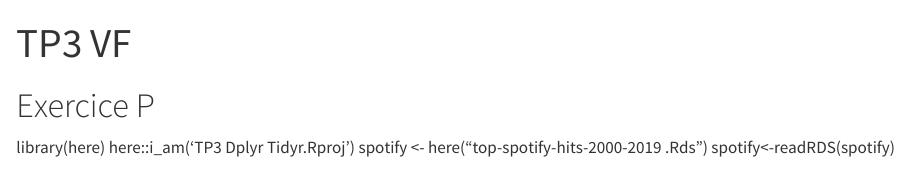
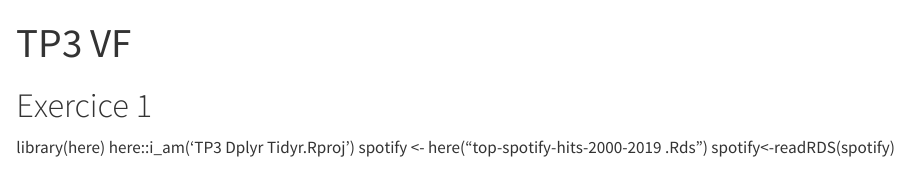
Before and after one commit to JoaquimBamba/TP3, a Quarto document (tp3 githubversion.qmd): the page in a window 1100 px wide, from its top. Rendered offline with R 4.5, knitr and Pandoc in place of Quarto, with nearby package versions.

Commit message:
Update tp3 githubversion.qmd

```diff
--- a/tp3 githubversion.qmd
+++ b/tp3 githubversion.qmd
@@ -6,7 +6,7 @@ output:
 editor: visual
 ---
 
-# Exercice P
+# Exercice 1
 
 
 library(here)
```
